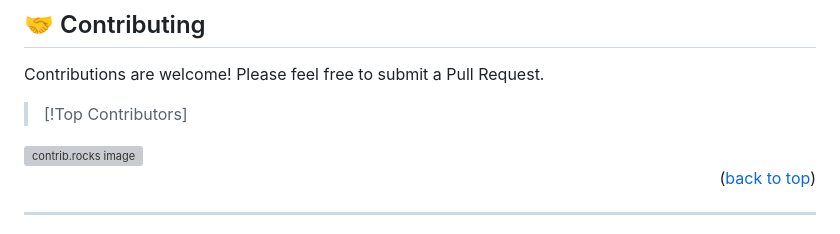
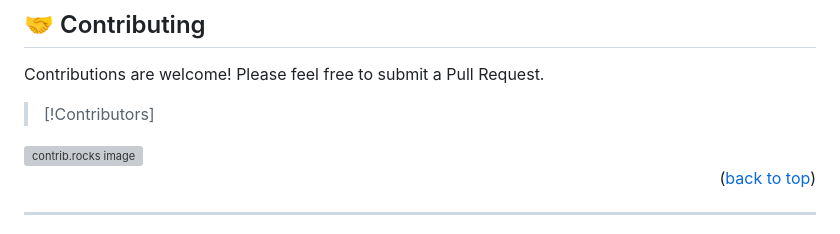
Before and after one commit to infinity-decoder/Shiori, a Markdown page: README.md, the part around the change. Rendered like a GitHub page; grey boxes are pictures that could not be loaded.

```diff
--- a/README.md
+++ b/README.md
@@ -214,7 +214,7 @@ Shiori/
 
 Contributions are welcome! Please feel free to submit a Pull Request.
 
-> [!Top Contributors]
+> [!Contributors]
 <a href="https://github.com/infinity-decoder/Shiori/graphs/contributors">
   <img src="https://contrib.rocks/image?repo=infinity-decoder/Shiori" alt="contrib.rocks image" />
 </a>
```
